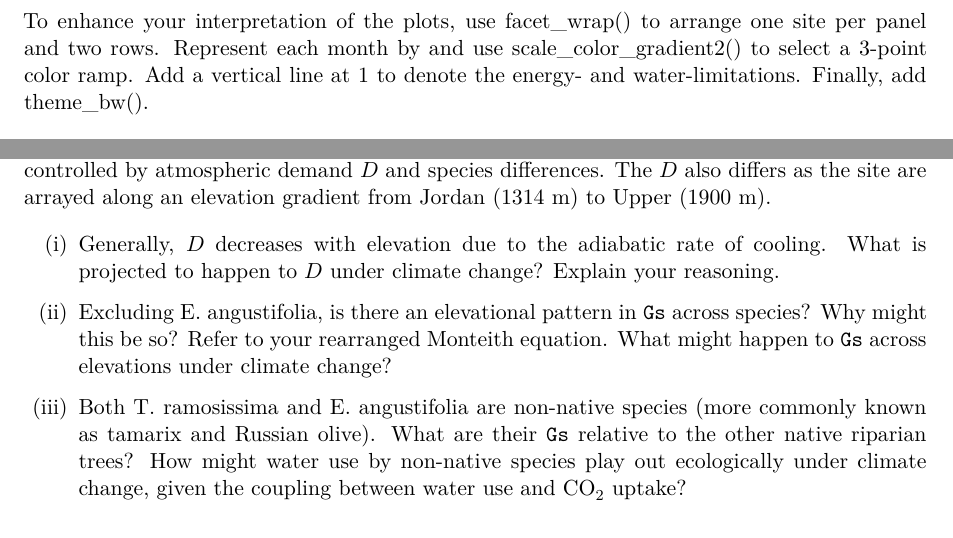
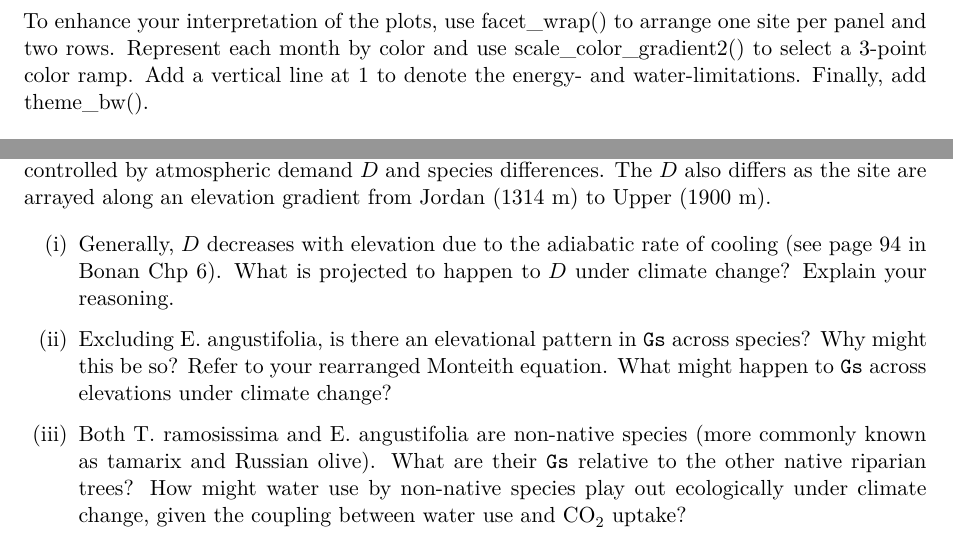
Before and after one commit to nikhilshah7/evapotranspiration, a Quarto document (data_lab_2.qmd): two parts of pages 4 and 8 of 8, joined at a grey line, cut so that both start at the same text. Rendered offline with R 4.5, knitr and Pandoc in place of Quarto, then LaTeX, with nearby package versions; some code elsewhere in the file could not run offline.

Commit message:
fix typo and add Bonan ref

````diff
--- a/data_lab_2.qmd
+++ b/data_lab_2.qmd
@@ -121,7 +121,7 @@ ggplot() +
   geom_point()
 ```
 
-To enhance your interpretation of the plots, use facet_wrap() to arrange one site per panel and two rows. Represent each month by and use scale_color_gradient2() to select a 3-point color ramp. Add a vertical line at 1 to denote the energy- and water-limitations. Finally, add theme_bw().
+To enhance your interpretation of the plots, use facet_wrap() to arrange one site per panel and two rows. Represent each month by color and use scale_color_gradient2() to select a 3-point color ramp. Add a vertical line at 1 to denote the energy- and water-limitations. Finally, add theme_bw().
 
 ```{r}
 ggplot) +
@@ -213,7 +213,7 @@ ggplot() +
 
 In this study, all trees could access groundwater such that their transpiration rate $J_s$ is largely controlled by atmospheric demand $D$ and species differences. The $D$ also differs as the site are arrayed along an elevation gradient from Jordan (1314 m) to Upper (1900 m).
 
-(i) Generally, $D$ decreases with elevation due to the adiabatic rate of cooling. What is projected to happen to $D$ under climate change? Explain your reasoning.
+(i) Generally, $D$ decreases with elevation due to the adiabatic rate of cooling (see page 94 in Bonan Chp 6). What is projected to happen to $D$ under climate change? Explain your reasoning.
 
 (ii) Excluding E. angustifolia, is there an elevational pattern in `Gs` across species? Why might this be so? Refer to your rearranged Monteith equation. What might happen to `Gs` across elevations under climate change?
 
````
